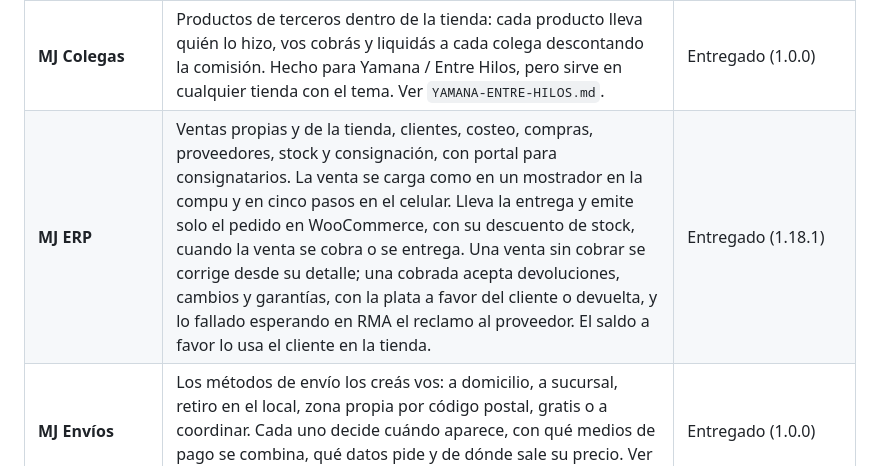
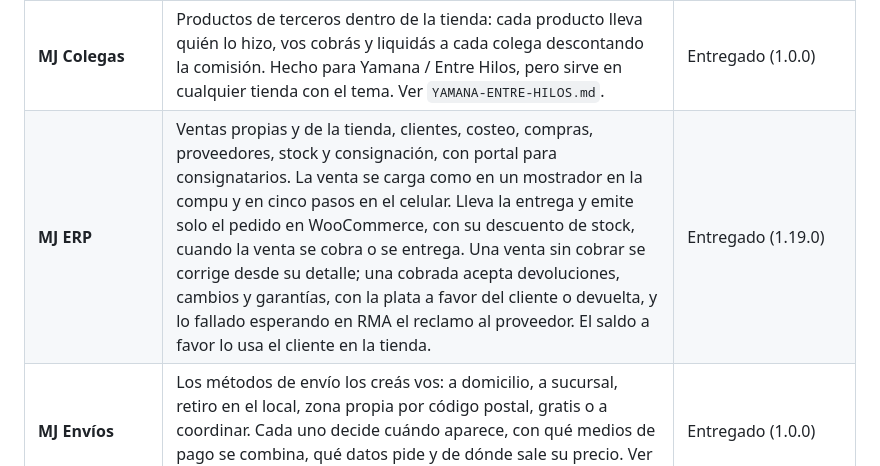
Before and after one commit to Manzaniita/mj-family, a Markdown page: PLUGINS-MJ.md, the part around the change. Rendered like a GitHub page.

Commit message:
Documentación al día: MJ ERP 1.19.0 en la lista de plugins
Co-Authored-By: Claude Opus 5 (1M context) <noreply@anthropic.com>

```diff
--- a/PLUGINS-MJ.md
+++ b/PLUGINS-MJ.md
@@ -22,7 +22,7 @@ desactivar sin romper el resto.
 | **MJ Fotos Rápidas** | Subís las fotos de los productos desde el celular en dos toques y los publicás desde ahí mismo. | Entregado (1.2.0) |
 | **MJ Optimizador de Imágenes** | Achica y convierte todas las imágenes de la tienda usando tu propio servidor, sin límites ni créditos. Antes se llamaba WC Image Optimizer Ilimitado. | Entregado (1.1.0) |
 | **MJ Colegas** | Productos de terceros dentro de la tienda: cada producto lleva quién lo hizo, vos cobrás y liquidás a cada colega descontando la comisión. Hecho para Yamana / Entre Hilos, pero sirve en cualquier tienda con el tema. Ver `YAMANA-ENTRE-HILOS.md`. | Entregado (1.0.0) |
-| **MJ ERP** | Ventas propias y de la tienda, clientes, costeo, compras, proveedores, stock y consignación, con portal para consignatarios. La venta se carga como en un mostrador en la compu y en cinco pasos en el celular. Lleva la entrega y emite solo el pedido en WooCommerce, con su descuento de stock, cuando la venta se cobra o se entrega. Una venta sin cobrar se corrige desde su detalle; una cobrada acepta devoluciones, cambios y garantías, con la plata a favor del cliente o devuelta, y lo fallado esperando en RMA el reclamo al proveedor. El saldo a favor lo usa el cliente en la tienda. | Entregado (1.18.1) |
+| **MJ ERP** | Ventas propias y de la tienda, clientes, costeo, compras, proveedores, stock y consignación, con portal para consignatarios. La venta se carga como en un mostrador en la compu y en cinco pasos en el celular. Lleva la entrega y emite solo el pedido en WooCommerce, con su descuento de stock, cuando la venta se cobra o se entrega. Una venta sin cobrar se corrige desde su detalle; una cobrada acepta devoluciones, cambios y garantías, con la plata a favor del cliente o devuelta, y lo fallado esperando en RMA el reclamo al proveedor. El saldo a favor lo usa el cliente en la tienda. | Entregado (1.19.0) |
 | **MJ Envíos** | Los métodos de envío los creás vos: a domicilio, a sucursal, retiro en el local, zona propia por código postal, gratis o a coordinar. Cada uno decide cuándo aparece, con qué medios de pago se combina, qué datos pide y de dónde sale su precio. Ver `plugins/mj-envios/LEEME.md`. | Entregado (1.0.0) |
 | **MJ Turnos Online** | Reserva de turnos con seña, fichas técnicas por visita y panel de agenda para quien atiende. Ver `GLOSSYHAIR-TURNOS.md`. | Entregado (1.2.0) |
 | **MJ Core** | Las actualizaciones de los temas y plugins MJ: cuando se publica una versión nueva, la tienda la ofrece con su botón de "Actualizar", como cualquier otra. Muestra qué versión de cada uno corre en la tienda. Ver `PUBLICAR.md`, sección 3. | Entregado (1.0.0). Instalado en MJ Importaciones; falta en GlossyHair y Yamana. |
```
Also changed, not shown: README.md (+1 -1 lines).
